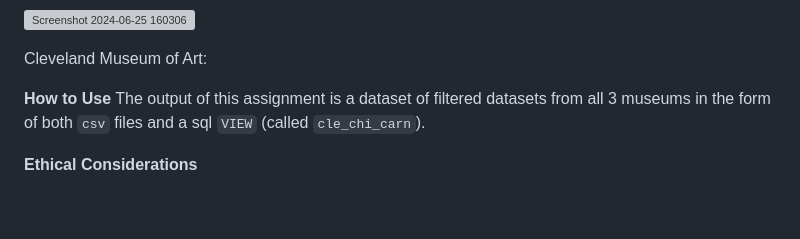
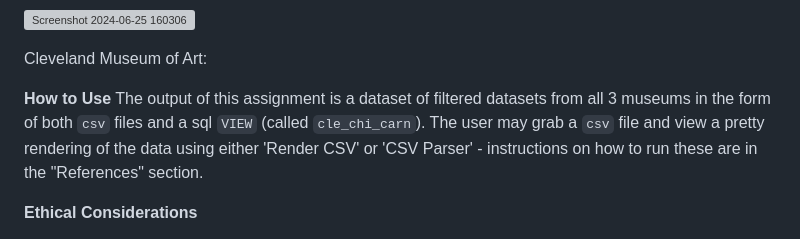
Before and after one commit to RPleasnick/project-3, a Markdown page: README.md, the part around the change. Drawn GitHub-style; blank space fills up the shorter version; grey boxes are pictures that could not be loaded.

```diff
--- a/README.md
+++ b/README.md
@@ -19,7 +19,7 @@ Cleveland Museum of Art:
 
 
 **How to Use**
-The output of this assignment is a dataset of filtered datasets from all 3 museums in the form of both `csv` files and a sql `VIEW` (called `cle_chi_carn`).
+The output of this assignment is a dataset of filtered datasets from all 3 museums in the form of both `csv` files and a sql `VIEW` (called `cle_chi_carn`).  The user may grab a `csv` file and view a pretty rendering of the data using either 'Render CSV' or 'CSV Parser' - instructions on how to run these are in the "References" section.
 
 **Ethical Considerations**
 
```
